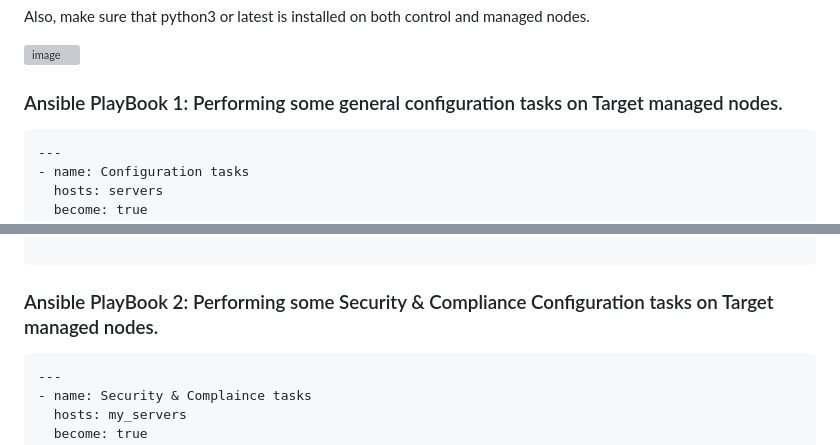
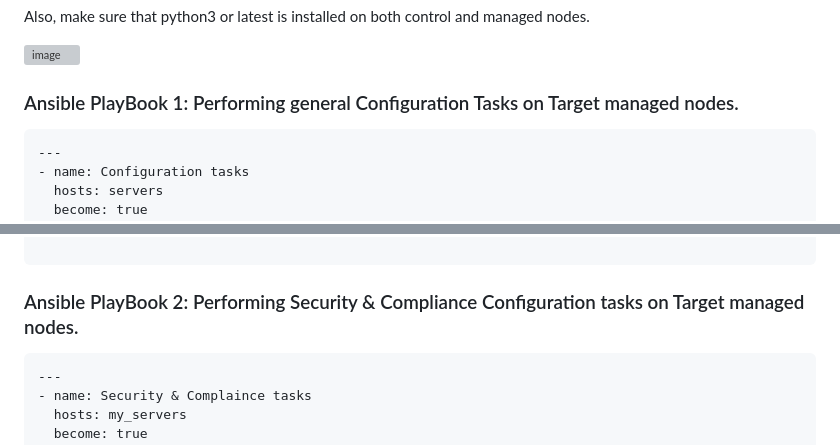
Before and after one commit to samirwadkar31/Ansible_Project, a Markdown page: README.md, 2 parts joined by grey strips. Drawn GitHub-style; grey boxes are pictures that could not be loaded.

````diff
--- a/README.md
+++ b/README.md
@@ -12,7 +12,7 @@ Also, make sure that python3 or latest is installed on both control and managed
 
 ![image](https://github.com/samirwadkar31/Ansible_Project/assets/74359548/14850aa2-2cdd-422d-ac25-db7a17273550)
 
-### Ansible PlayBook 1: Performing some general configuration tasks on Target managed nodes.
+### Ansible PlayBook 1: Performing general Configuration Tasks on Target managed nodes.
 
 ```
 ---
@@ -73,7 +73,7 @@ Also, make sure that python3 or latest is installed on both control and managed
      command: docker-compose --version
 
 ```
-### Ansible PlayBook 2: Performing some Security & Compliance Configuration tasks on Target managed nodes.
+### Ansible PlayBook 2: Performing Security & Compliance Configuration tasks on Target managed nodes.
 
 ```
 ---
````
